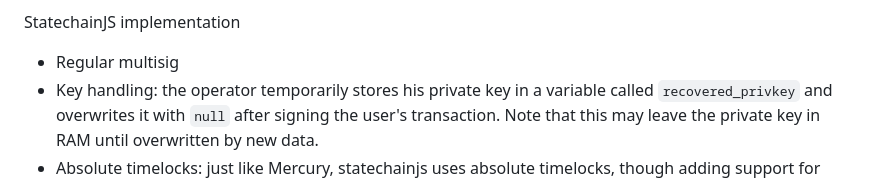
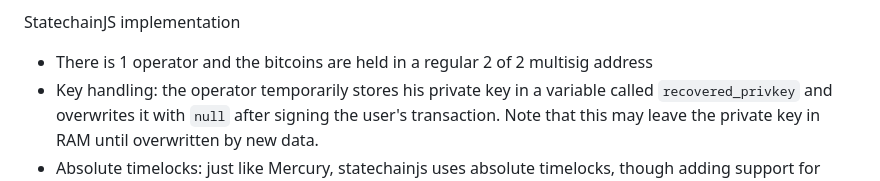
Before and after one commit to supertestnet/statechainjs, a Markdown page: README.md, the part around the change. Rendered like a GitHub page.

```diff
--- a/README.md
+++ b/README.md
@@ -24,7 +24,7 @@ Also, the first thing you do when you create or receive a statecoin is create a
 
 StatechainJS implementation
 
-- Regular multisig
+- There is 1 operator and the bitcoins are held in a regular 2 of 2 multisig address
 - Key handling: the operator temporarily stores his private key in a variable called `recovered_privkey` and overwrites it with `null` after signing the user's transaction. Note that this may leave the private key in RAM until overwritten by new data.
 - Absolute timelocks: just like Mercury, statechainjs uses absolute timelocks, though adding support for relative timelocks is on the "to do" list
 - No lightning integration
```
